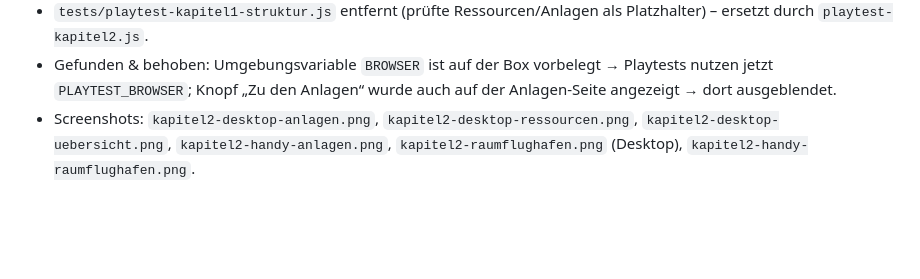
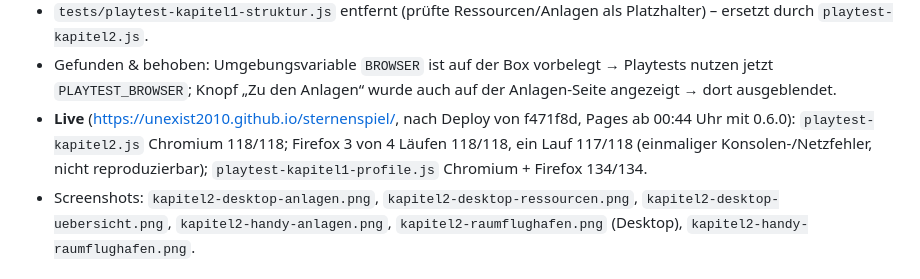
Before and after one commit to unexist2010/sternenspiel, a Markdown page: playtest/NOTES.md, the part around the change. Drawn GitHub-style; blank space fills up the shorter version.

Commit message:
Kapitel 2: Live-Playtest-Notizen

```diff
--- a/playtest/NOTES.md
+++ b/playtest/NOTES.md
@@ -14,6 +14,9 @@
 - `tests/playtest-kapitel1-struktur.js` entfernt (prüfte Ressourcen/Anlagen als Platzhalter) – ersetzt durch `playtest-kapitel2.js`.
 - Gefunden & behoben: Umgebungsvariable `BROWSER` ist auf der Box vorbelegt → Playtests nutzen jetzt `PLAYTEST_BROWSER`;
   Knopf „Zu den Anlagen“ wurde auch auf der Anlagen-Seite angezeigt → dort ausgeblendet.
+- **Live** (https://unexist2010.github.io/sternenspiel/, nach Deploy von f471f8d, Pages ab 00:44 Uhr mit 0.6.0):
+  `playtest-kapitel2.js` Chromium 118/118; Firefox 3 von 4 Läufen 118/118, ein Lauf 117/118 (einmaliger Konsolen-/Netzfehler,
+  nicht reproduzierbar); `playtest-kapitel1-profile.js` Chromium + Firefox 134/134.
 - Screenshots: `kapitel2-desktop-anlagen.png`, `kapitel2-desktop-ressourcen.png`, `kapitel2-desktop-uebersicht.png`,
   `kapitel2-handy-anlagen.png`, `kapitel2-raumflughafen.png` (Desktop), `kapitel2-handy-raumflughafen.png`.
 
```
